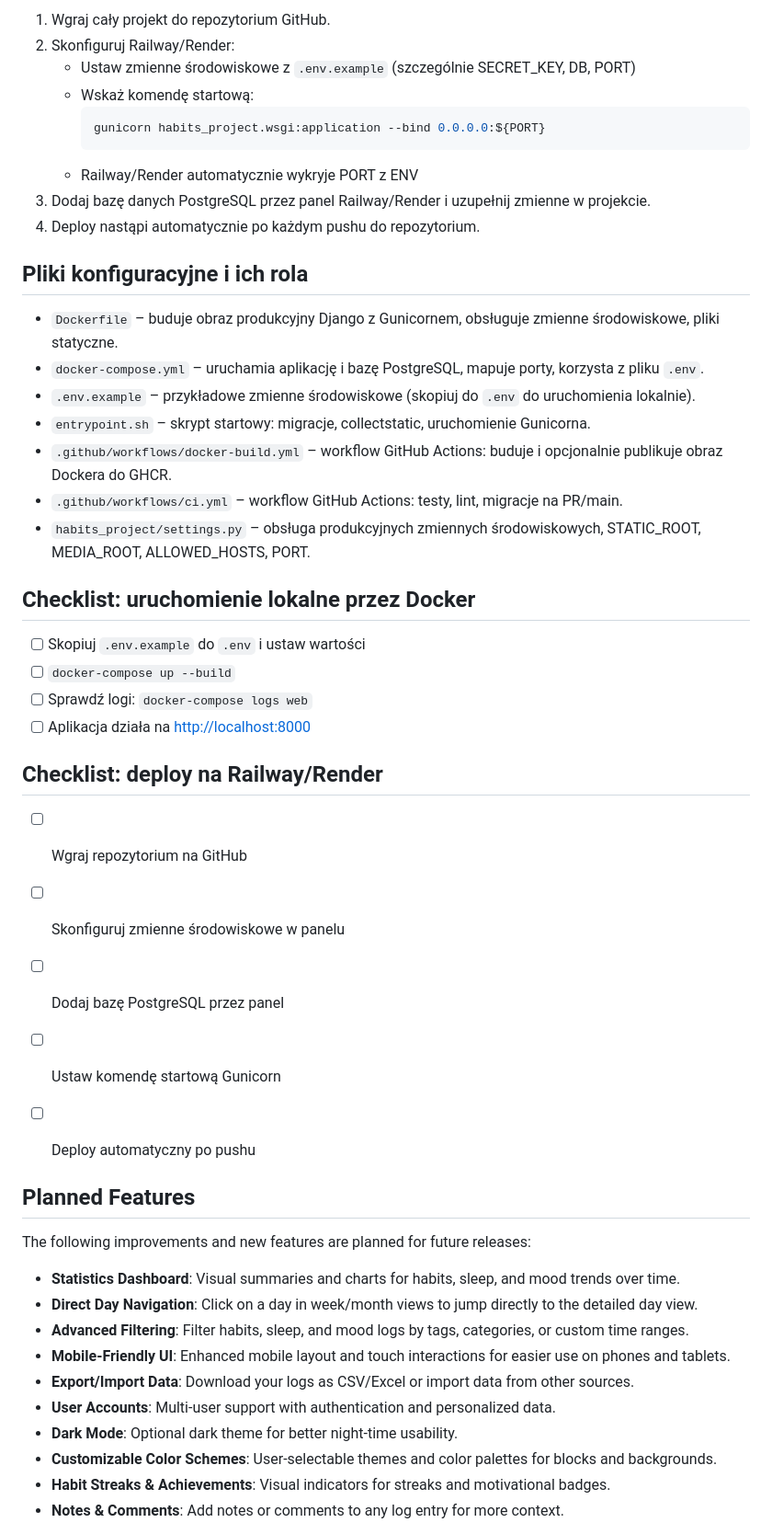
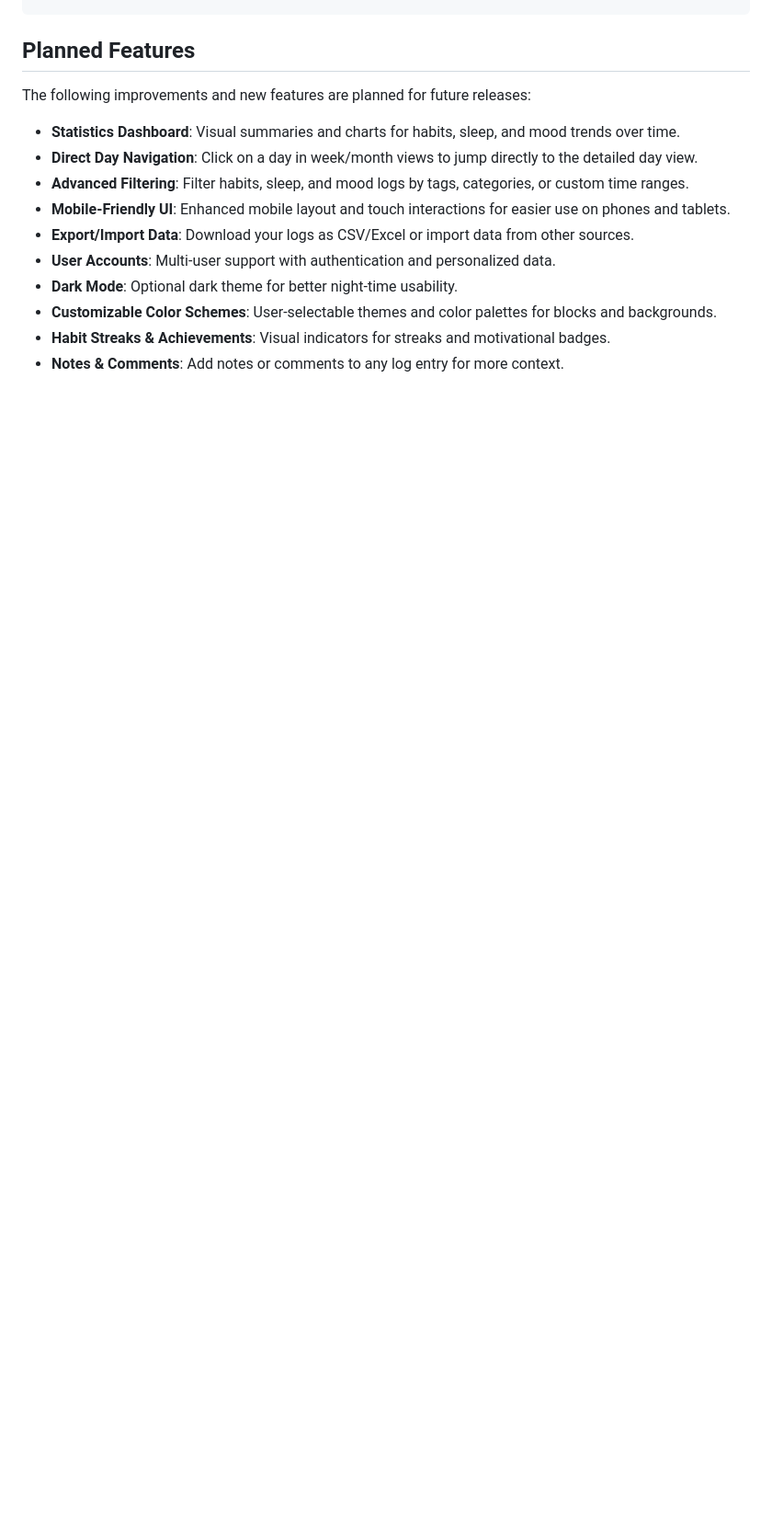
Before and after one commit to Z4phxr/Habbit-Tracker, a Markdown page: README.md, the part around one of its changes. Shown at 92% size. GitHub-like rendering; blank space fills up the shorter version.

````diff
--- a/README.md
+++ b/README.md
@@ -111,38 +66,3 @@ Built with Django, PostgreSQL, and Docker.
-1. Wgraj cały projekt do repozytorium GitHub.
-2. Skonfiguruj Railway/Render:
-   - Ustaw zmienne środowiskowe z `.env.example` (szczególnie SECRET_KEY, DB, PORT)
-   - Wskaż komendę startową:
-     ```sh
-     gunicorn habits_project.wsgi:application --bind 0.0.0.0:${PORT}
-     ```
-   - Railway/Render automatycznie wykryje PORT z ENV
-3. Dodaj bazę danych PostgreSQL przez panel Railway/Render i uzupełnij zmienne w projekcie.
-4. Deploy nastąpi automatycznie po każdym pushu do repozytorium.
-
-## Pliki konfiguracyjne i ich rola
-
-- `Dockerfile` – buduje obraz produkcyjny Django z Gunicornem, obsługuje zmienne środowiskowe, pliki statyczne.
-- `docker-compose.yml` – uruchamia aplikację i bazę PostgreSQL, mapuje porty, korzysta z pliku `.env`.
-- `.env.example` – przykładowe zmienne środowiskowe (skopiuj do `.env` do uruchomienia lokalnie).
-- `entrypoint.sh` – skrypt startowy: migracje, collectstatic, uruchomienie Gunicorna.
-- `.github/workflows/docker-build.yml` – workflow GitHub Actions: buduje i opcjonalnie publikuje obraz Dockera do GHCR.
-- `.github/workflows/ci.yml` – workflow GitHub Actions: testy, lint, migracje na PR/main.
-- `habits_project/settings.py` – obsługa produkcyjnych zmiennych środowiskowych, STATIC_ROOT, MEDIA_ROOT, ALLOWED_HOSTS, PORT.
-
-## Checklist: uruchomienie lokalne przez Docker
-
-- [ ] Skopiuj `.env.example` do `.env` i ustaw wartości
-- [ ] `docker-compose up --build`
-- [ ] Sprawdź logi: `docker-compose logs web`
-- [ ] Aplikacja działa na [http://localhost:8000](http://localhost:8000)
-
-## Checklist: deploy na Railway/Render
-
-- [ ] Wgraj repozytorium na GitHub
-- [ ] Skonfiguruj zmienne środowiskowe w panelu
-- [ ] Dodaj bazę PostgreSQL przez panel
-- [ ] Ustaw komendę startową Gunicorn
-- [ ] Deploy automatyczny po pushu
 
 
 ## Planned Features
````
Also changed, not shown: other parts of README.md (+0 -45 lines).
